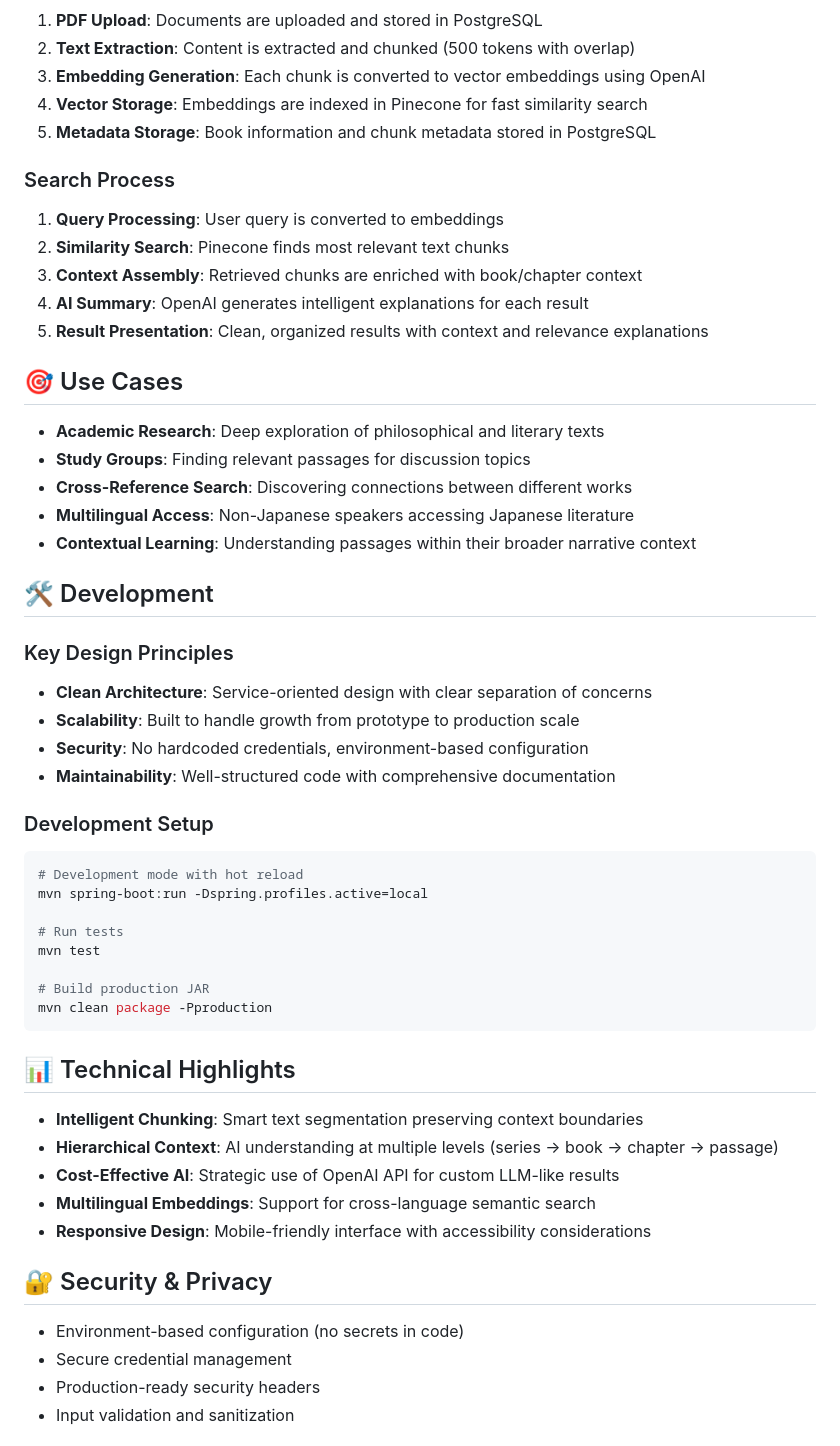
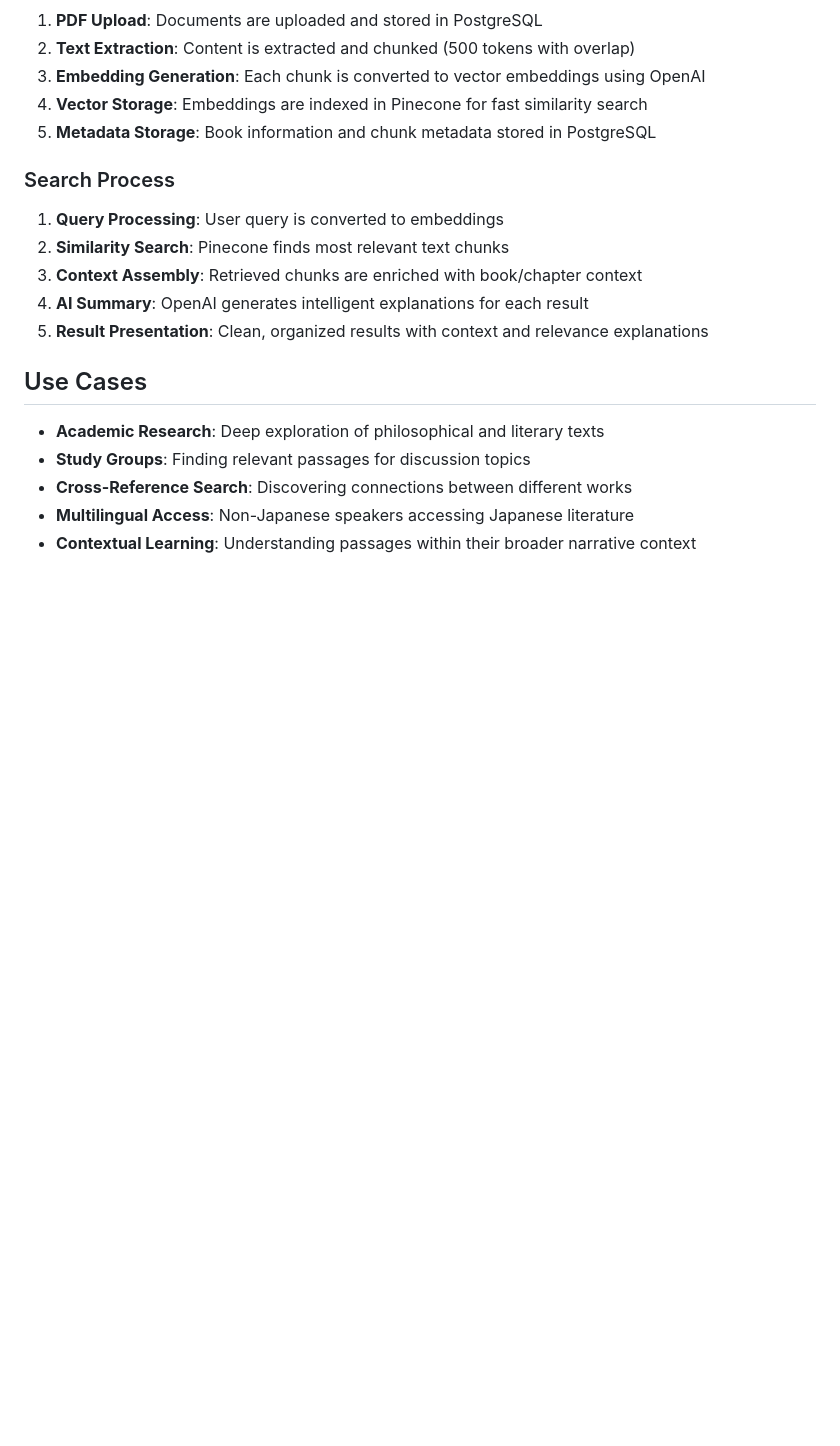
Before and after one commit to kushmirc/bungaku-kensaku, a Markdown page: README.md, the part around one of its changes. GitHub-like rendering; blank space fills up the shorter version.

````diff
--- a/README.md
+++ b/README.md
@@ -118,7 +122,7 @@ src/main/resources/
 4. **AI Summary**: OpenAI generates intelligent explanations for each result
 5. **Result Presentation**: Clean, organized results with context and relevance explanations
 
-## 🎯 Use Cases
+## Use Cases
 
 - **Academic Research**: Deep exploration of philosophical and literary texts
 - **Study Groups**: Finding relevant passages for discussion topics
@@ -126,38 +130,3 @@ src/main/resources/
 - **Multilingual Access**: Non-Japanese speakers accessing Japanese literature
 - **Contextual Learning**: Understanding passages within their broader narrative context
 
-## 🛠️ Development
-
-### Key Design Principles
-- **Clean Architecture**: Service-oriented design with clear separation of concerns
-- **Scalability**: Built to handle growth from prototype to production scale
-- **Security**: No hardcoded credentials, environment-based configuration
-- **Maintainability**: Well-structured code with comprehensive documentation
-
-### Development Setup
-```bash
-# Development mode with hot reload
-mvn spring-boot:run -Dspring.profiles.active=local
-
-# Run tests
-mvn test
-
-# Build production JAR
-mvn clean package -Pproduction
-```
-
-## 📊 Technical Highlights
-
-- **Intelligent Chunking**: Smart text segmentation preserving context boundaries
-- **Hierarchical Context**: AI understanding at multiple levels (series → book → chapter → passage)
-- **Cost-Effective AI**: Strategic use of OpenAI API for custom LLM-like results
-- **Multilingual Embeddings**: Support for cross-language semantic search
-- **Responsive Design**: Mobile-friendly interface with accessibility considerations
-
-## 🔐 Security & Privacy
-
-- Environment-based configuration (no secrets in code)
-- Secure credential management
-- Production-ready security headers
-- Input validation and sanitization
-
````
Also changed, not shown: other parts of README.md (+17 -39 lines).
